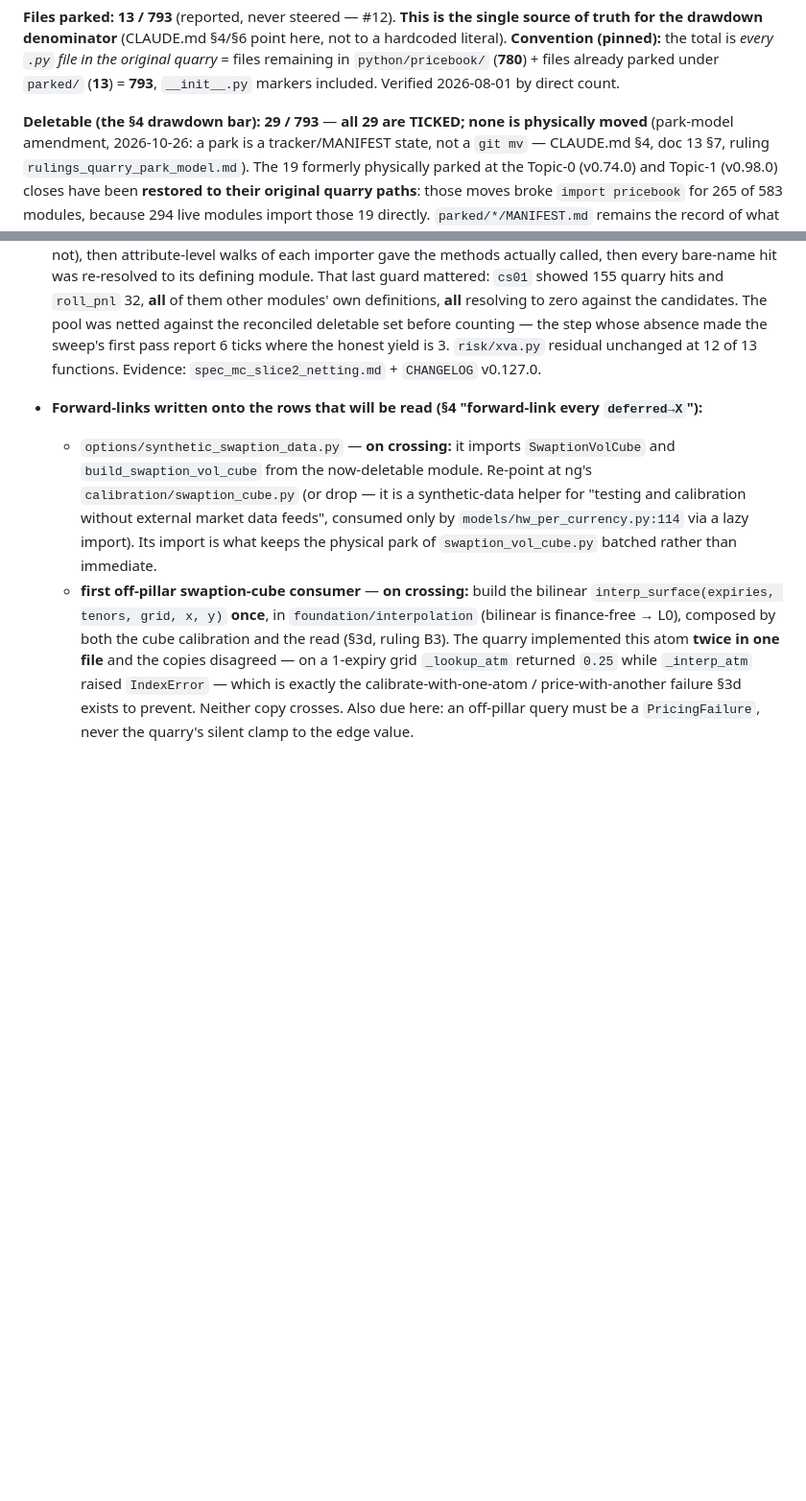
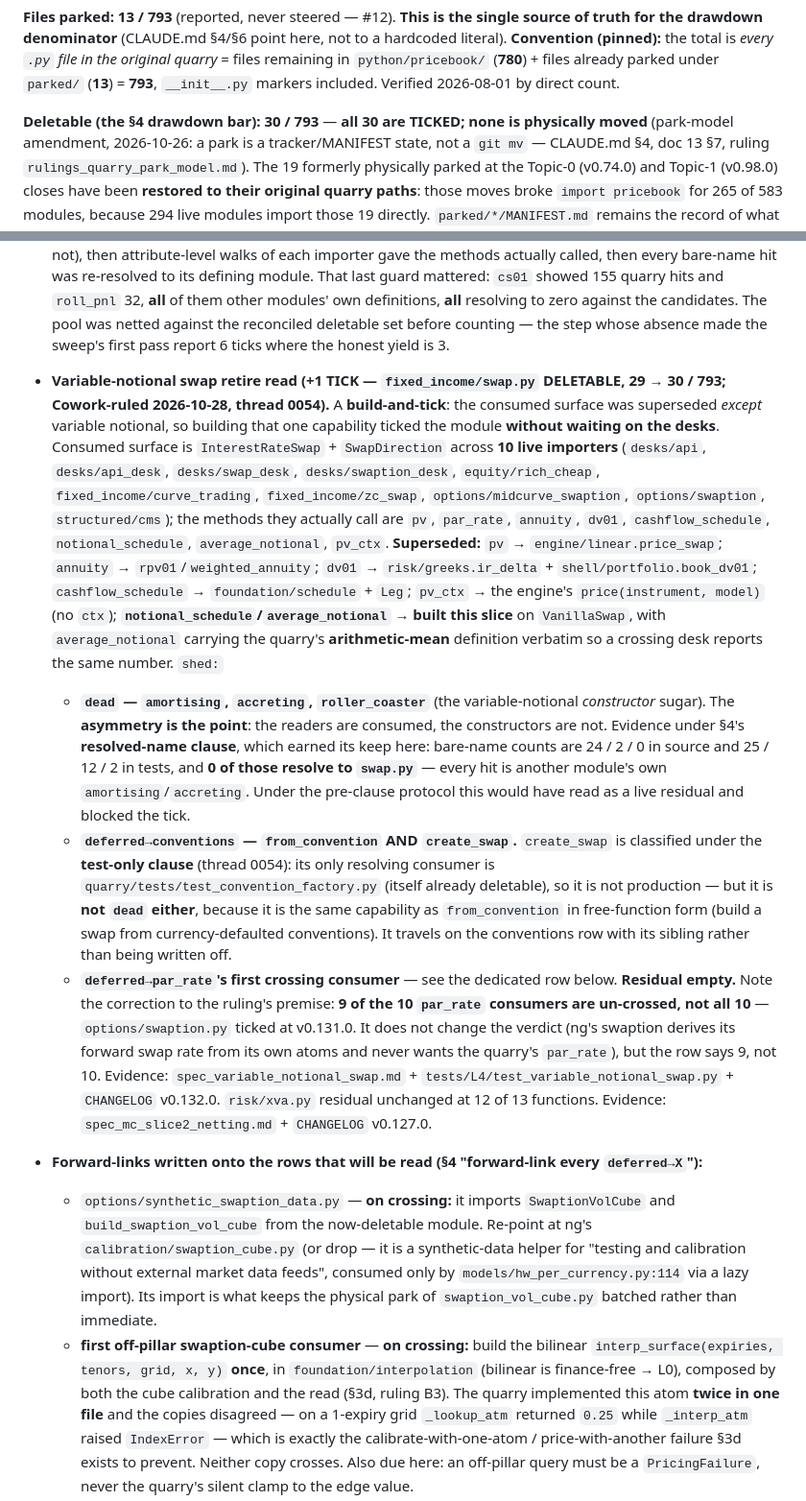
Before and after one commit to bdcbqa314159/pricebook-migration, a Markdown page: docs/handoffs/quarry_reconciliation.md, 2 parts joined by grey strips. Shown at 96% size. GitHub-like rendering; blank space fills up the shorter version.

Commit message:
docs: swap ticks — drawdown 29 to 30/793, par_rate and create_swap forward-linked

```diff
--- a/docs/handoffs/quarry_reconciliation.md
+++ b/docs/handoffs/quarry_reconciliation.md
@@ -19,7 +19,7 @@ the drawdown denominator** (CLAUDE.md §4/§6 point here, not to a hardcoded lit
 `python/pricebook/` (**780**) + files already parked under `parked/` (**13**) = **793**, `__init__.py`
 markers included. Verified 2026-08-01 by direct count.
 
-**Deletable (the §4 drawdown bar): 29 / 793** — **all 29 are TICKED; none is physically moved**
+**Deletable (the §4 drawdown bar): 30 / 793** — **all 30 are TICKED; none is physically moved**
 (park-model amendment, 2026-10-26: a park is a tracker/MANIFEST state, not a `git mv` — CLAUDE.md §4,
 doc 13 §7, ruling `rulings_quarry_park_model.md`). The 19 formerly physically parked at the Topic-0
 (v0.74.0) and Topic-1 (v0.98.0) closes have been **restored to their original quarry paths**: those
@@ -556,6 +556,40 @@ physical `git mv` batches at the next topic close, doc 18 §9). The 6 Topic-1 mo
   **all** resolving to zero against the candidates. The pool was netted against the reconciled
   deletable set before counting — the step whose absence made the sweep's first pass report 6 ticks
   where the honest yield is 3.
+
+- **Variable-notional swap retire read (+1 TICK — `fixed_income/swap.py` DELETABLE, 29 → 30 / 793;
+  Cowork-ruled 2026-10-28, thread 0054).** A **build-and-tick**: the consumed surface was superseded
+  *except* variable notional, so building that one capability ticked the module **without waiting on
+  the desks**. Consumed surface is `InterestRateSwap` + `SwapDirection` across **10 live importers**
+  (`desks/api`, `desks/api_desk`, `desks/swap_desk`, `desks/swaption_desk`, `equity/rich_cheap`,
+  `fixed_income/curve_trading`, `fixed_income/zc_swap`, `options/midcurve_swaption`,
+  `options/swaption`, `structured/cms`); the methods they actually call are `pv`, `par_rate`,
+  `annuity`, `dv01`, `cashflow_schedule`, `notional_schedule`, `average_notional`, `pv_ctx`.
+  **Superseded:** `pv` → `engine/linear.price_swap`; `annuity` → `rpv01`/`weighted_annuity`;
+  `dv01` → `risk/greeks.ir_delta` + `shell/portfolio.book_dv01`; `cashflow_schedule` →
+  `foundation/schedule` + `Leg`; `pv_ctx` → the engine's `price(instrument, model)` (no `ctx`);
+  **`notional_schedule`/`average_notional` → built this slice** on `VanillaSwap`, with
+  `average_notional` carrying the quarry's **arithmetic-mean** definition verbatim so a crossing
+  desk reports the same number. `shed:`
+  - **`dead` — `amortising`, `accreting`, `roller_coaster`** (the variable-notional *constructor*
+    sugar). The **asymmetry is the point**: the readers are consumed, the constructors are not.
+    Evidence under §4's **resolved-name clause**, which earned its keep here: bare-name counts are
+    24 / 2 / 0 in source and 25 / 12 / 2 in tests, and **0 of those resolve to `swap.py`** — every
+    hit is another module's own `amortising`/`accreting`. Under the pre-clause protocol this would
+    have read as a live residual and blocked the tick.
+  - **`deferred→conventions` — `from_convention` AND `create_swap`.** `create_swap` is classified
+    under the **test-only clause** (thread 0054): its only resolving consumer is
+    `quarry/tests/test_convention_factory.py` (itself already deletable), so it is not production
+    — but it is **not `dead` either**, because it is the same capability as `from_convention` in
+    free-function form (build a swap from currency-defaulted conventions). It travels on the
+    conventions row with its sibling rather than being written off.
+  - **`deferred→par_rate`'s first crossing consumer** — see the dedicated row below.
+  **Residual empty.** Note the correction to the ruling's premise: **9 of the 10 `par_rate`
+  consumers are un-crossed, not all 10** — `options/swaption.py` ticked at v0.131.0. It does not
+  change the verdict (ng's swaption derives its forward swap rate from its own atoms and never
+  wants the quarry's `par_rate`), but the row says 9, not 10.
+  Evidence: `spec_variable_notional_swap.md` + `tests/L4/test_variable_notional_swap.py` +
+  `CHANGELOG` v0.132.0.
   `risk/xva.py` residual unchanged at 12 of 13 functions.
   Evidence: `spec_mc_slice2_netting.md` + `CHANGELOG` v0.127.0.
 
```
Also changed, not shown: other parts of docs/handoffs/quarry_reconciliation.md (+15 -1 lines), docs/README.md (+1 -1 lines), docs/handoffs/spec_variable_notional_swap.md (+7 -3 lines).
